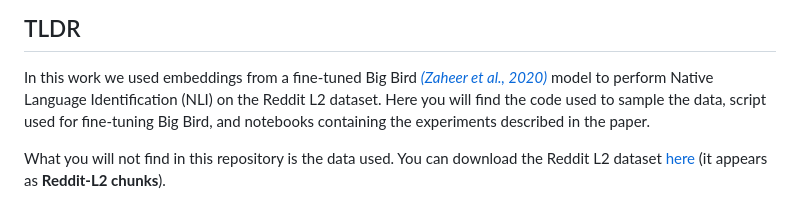
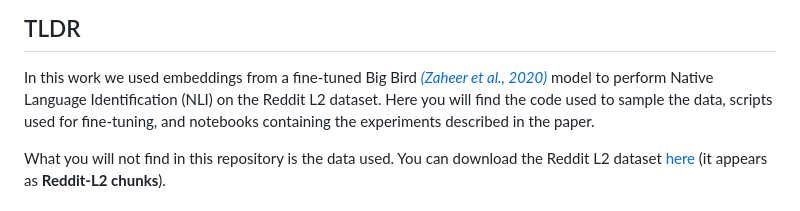
Before and after one commit to SergeyKramp/mthesis-bigbird-embeddings, a Markdown page: README.md, the part around the change. Drawn GitHub-style.

```diff
--- a/README.md
+++ b/README.md
@@ -9,7 +9,7 @@ TBD
 
 ## TLDR
 In this work we used embeddings from a fine-tuned Big Bird [_(Zaheer et al., 2020)_](https://arxiv.org/abs/2007.14062) model to perform Native Language Identification (NLI) on the Reddit L2 dataset.
-Here you will find the code used to sample the data, script used for fine-tuning Big Bird, and notebooks containing the experiments described in the paper.
+Here you will find the code used to sample the data, scripts used for fine-tuning, and notebooks containing the experiments described in the paper.
 
 What you will not find in this repository is the data used. You can download the Reddit L2 dataset [here](http://cl.haifa.ac.il/projects/L2/) (it appears as __Reddit-L2 chunks__).
 
```
